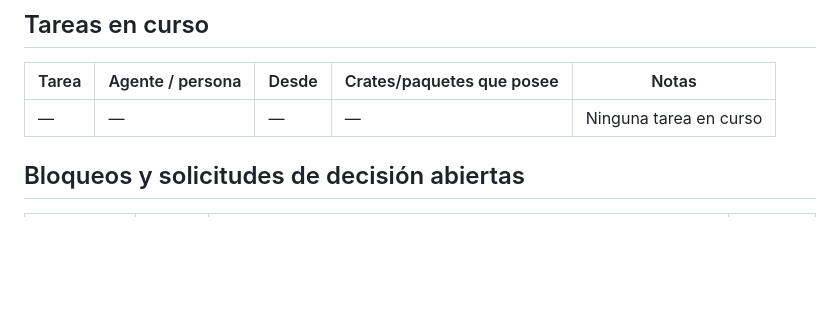
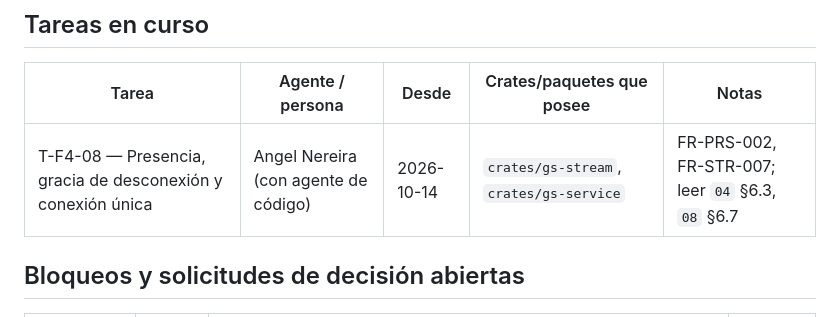
Before and after one commit to angelnereira/GeoStream, a Markdown page: docs/PROGRESS.md, the part around the change. Drawn GitHub-style; blank space fills up the shorter version.

Commit message:
chore(progress): register T-F4-08 in progress (presence and supersede)

```diff
--- a/docs/PROGRESS.md
+++ b/docs/PROGRESS.md
@@ -16,7 +16,7 @@
 
 | Tarea | Agente / persona | Desde | Crates/paquetes que posee | Notas |
 |---|---|---|---|---|
-| — | — | — | — | Ninguna tarea en curso |
+| T-F4-08 — Presencia, gracia de desconexión y conexión única | Angel Nereira (con agente de código) | 2026-10-14 | `crates/gs-stream`, `crates/gs-service` | FR-PRS-002, FR-STR-007; leer `04` §6.3, `08` §6.7 |
 
 ## Bloqueos y solicitudes de decisión abiertas
 
```
